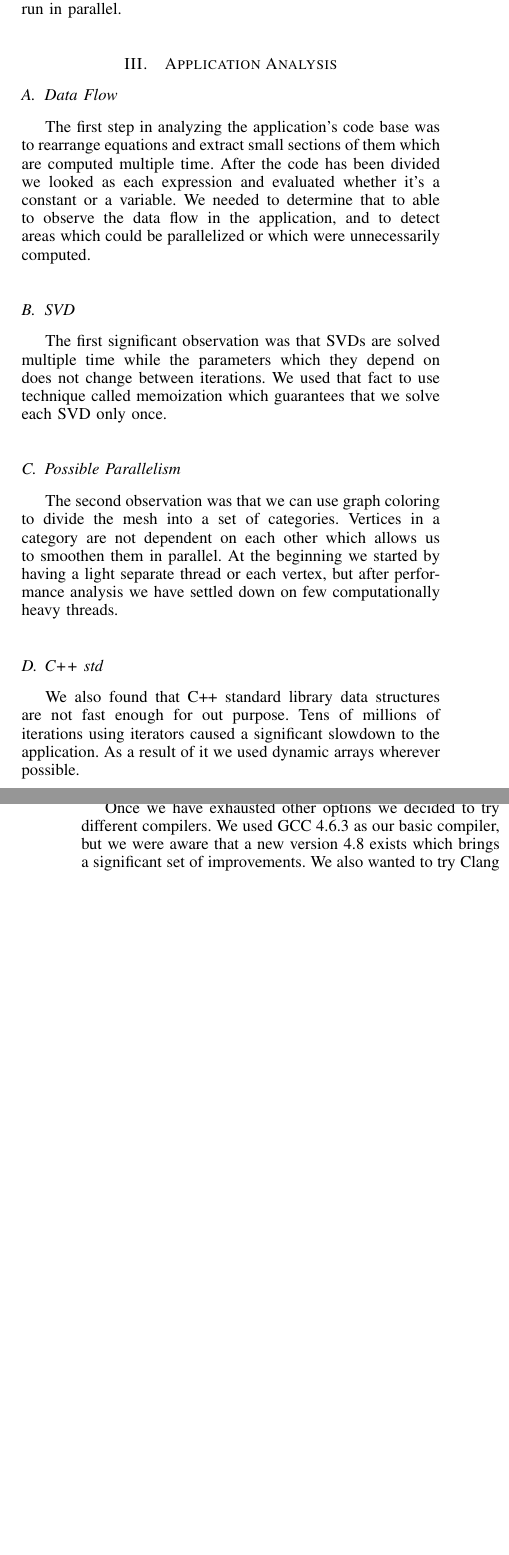
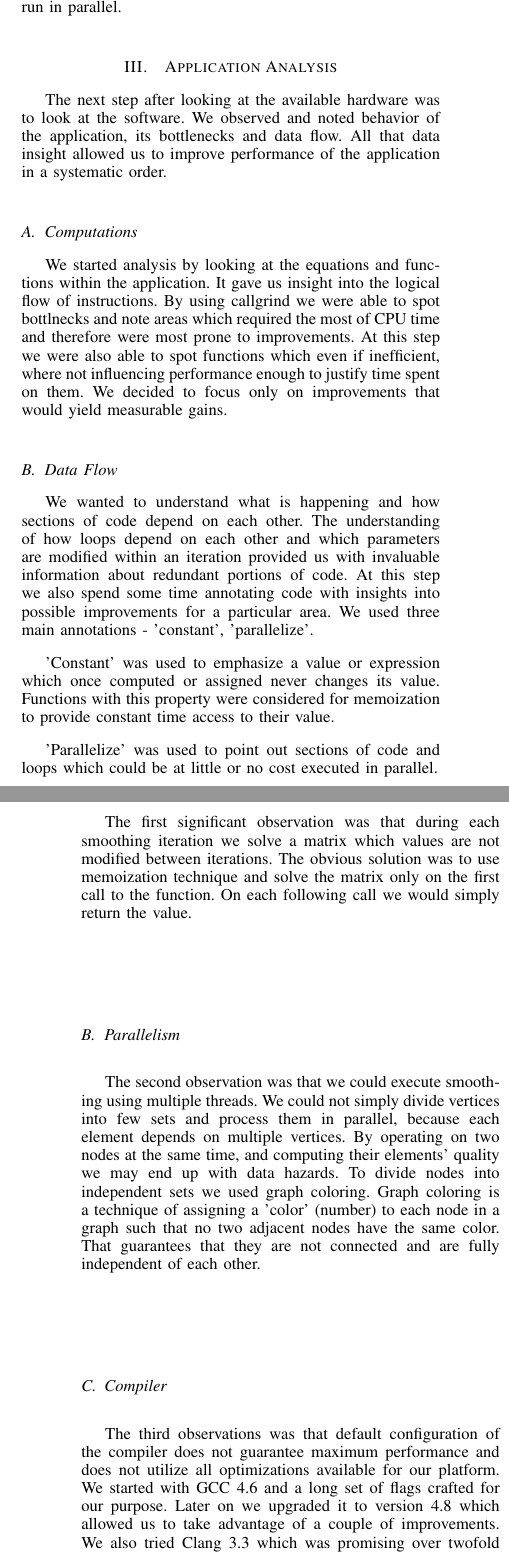
Before and after one commit to azram19/aca-smooth, a LaTeX paper (report/report.tex): two parts of the columns of pages 1 and 2 of 4 before the commit and two parts of the columns of pages 1 and 2 of 5 after it, joined at a grey line, cut so that both start at the same text, the shorter picture padded with empty space. Compiled offline with pdfLaTeX.

Commit message:
Analysis

```diff
--- a/report/report.tex
+++ b/report/report.tex
@@ -580,21 +578,47 @@ With two separate cores the second obvious move was to fully utilize power of bo
 
 
 \section{Application Analysis}
+The next step after looking at the available hardware was to look at the software.
+We observed and noted behavior of the application, its bottlenecks and data flow.
+All that data insight allowed us to improve performance of the application in a systematic order.
+
+\subsection{Computations}
+We started analysis by looking at the equations and functions within the application.
+It gave us insight into the logical flow of instructions.
+By using callgrind we were able to spot bottlnecks and note areas which required the most of CPU time and therefore were most prone to improvements.
+At this step we were also able to spot functions which even if inefficient, where not influencing performance enough to justify time spent on them.
+We decided to focus only on improvements that would yield measurable gains.
 
 \subsection{Data Flow}
-The first step in analyzing the application's code base was to rearrange equations and extract small sections of them which are computed multiple time. After the code has been divided we looked as each expression and evaluated whether it's a constant or a variable. We needed to determine that to able to observe the data flow in the application, and to detect areas which could be parallelized or which were unnecessarily computed.
+We wanted to understand what is happening and how sections of code depend on each other.
+The understanding of how loops depend on each other and which parameters are modified within an iteration provided us with invaluable information about redundant portions of code.
+At this step we also spend some time annotating code with insights into possible improvements for a particular area.
+We used three main annotations - 'constant', 'parallelize'.
+
+'Constant' was used to emphasize a value or expression which once computed or assigned never changes its value. Functions with this property were considered for memoization to provide constant time access to their value.
+
+'Parallelize' was used to point out sections of code and loops which could be at little or no cost executed in parallel.
+
+\section{Observations}
 
 \subsection{SVD}
-The first significant observation was that SVDs are solved multiple time while the parameters which they depend on does not change between iterations. We used that fact to use technique called memoization which guarantees that we solve each SVD only once.
+The first significant observation was that during each smoothing iteration we solve a matrix which values are not modified between iterations.
+The obvious solution was to use memoization technique and solve the matrix only on the first call to the function.
+On each following call we would simply return the value.
 
-\subsection{Possible Parallelism}
-The second observation was that we can use graph coloring to divide the mesh into a set of categories. Vertices in a category are not dependent on each other which allows us to smoothen them in parallel. At the beginning we started by having a light separate thread or each vertex, but after performance analysis we have settled down on few computationally heavy threads.
+\subsection{Parallelism}
+The second observation was that we could execute smoothing using multiple threads.
+We could not simply divide vertices into few sets and process them in parallel, because each element depends on multiple vertices.
+By operating on two nodes at the same time, and computing their elements' quality we may end up with data hazards.
+To divide nodes into independent sets we used graph coloring.
+Graph coloring is a technique of assigning a 'color' (number) to each node in a graph such that no two adjacent nodes have the same color.
+That guarantees that they are not connected and are fully independent of each other.
 
-\subsection{C++ std}
-We also found that C++ standard library data structures are not fast enough for out purpose. Tens of millions of iterations using iterators caused a significant slowdown to the application. As a result of it we used dynamic arrays wherever possible.
-
-\subsection{Different Compiler}
-Once we have exhausted other options we decided to try different compilers. We used GCC 4.6.3 as our basic compiler, but we were aware that a new version 4.8 exists which brings a significant set of improvements. We also wanted to try Clang compiler which boldly claimed up to 2.5x speed improvement over GCC.
+\subsection{Compiler}
+The third observations was that default configuration of the compiler does not guarantee maximum performance and does not utilize all optimizations available for our platform.
+We started with GCC 4.6 and a long set of flags crafted for our purpose.
+Later on we upgraded it to version 4.8 which allowed us to take advantage of a couple of improvements.
+We also tried Clang 3.3 which was promising over twofold improvements, but we found its performance disappointing.
 
 \section{Performance Improvements}
 
@@ -637,4 +661,4 @@ Once we have exhausted other options we decided to try different compilers. We u
 \vskip 1em
 
 \subsection{Memoization - SVD cache}
-During data flow analysis we noticed that the metric property for a vertex is constant and therefore we can avoid calculating multiple time the same values. We use a simplified memoization technique to achieve that. Solutions are stored in a simple cache, built out of an array with a vertex id serving as an index. Before executing the function we check if the value for this vertex is already stored in the cache. If that's the case we return the value, without performing any computations.
+During data flow analysis we noticed that the metric property for a vertex is constant and therefore we can avoid calculating multiple time the same values. To implement that we used a hash map with number of the node in the mesh being an index.
```
Also changed, not shown: report/report.tex (14 more changed lines).
